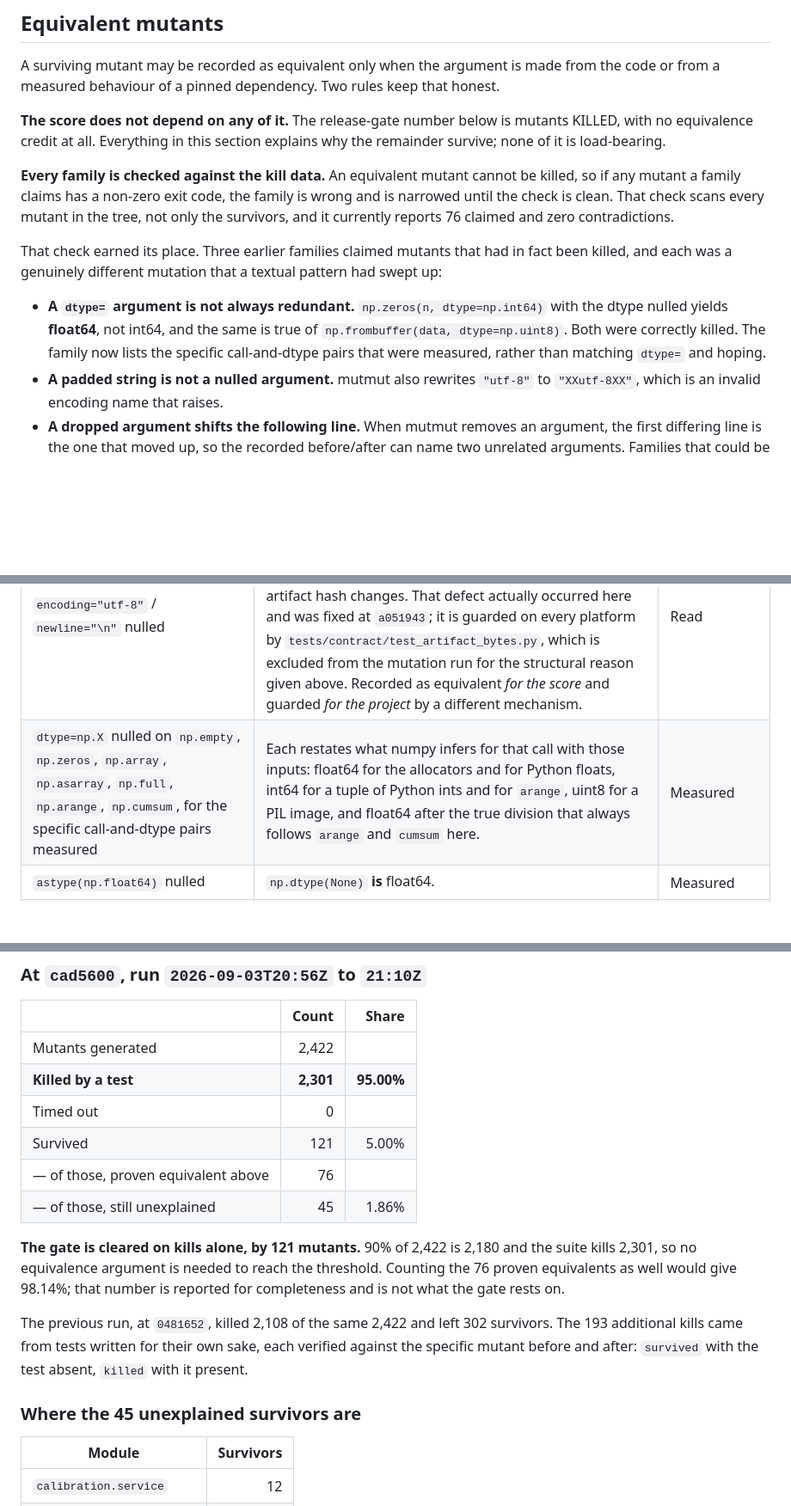
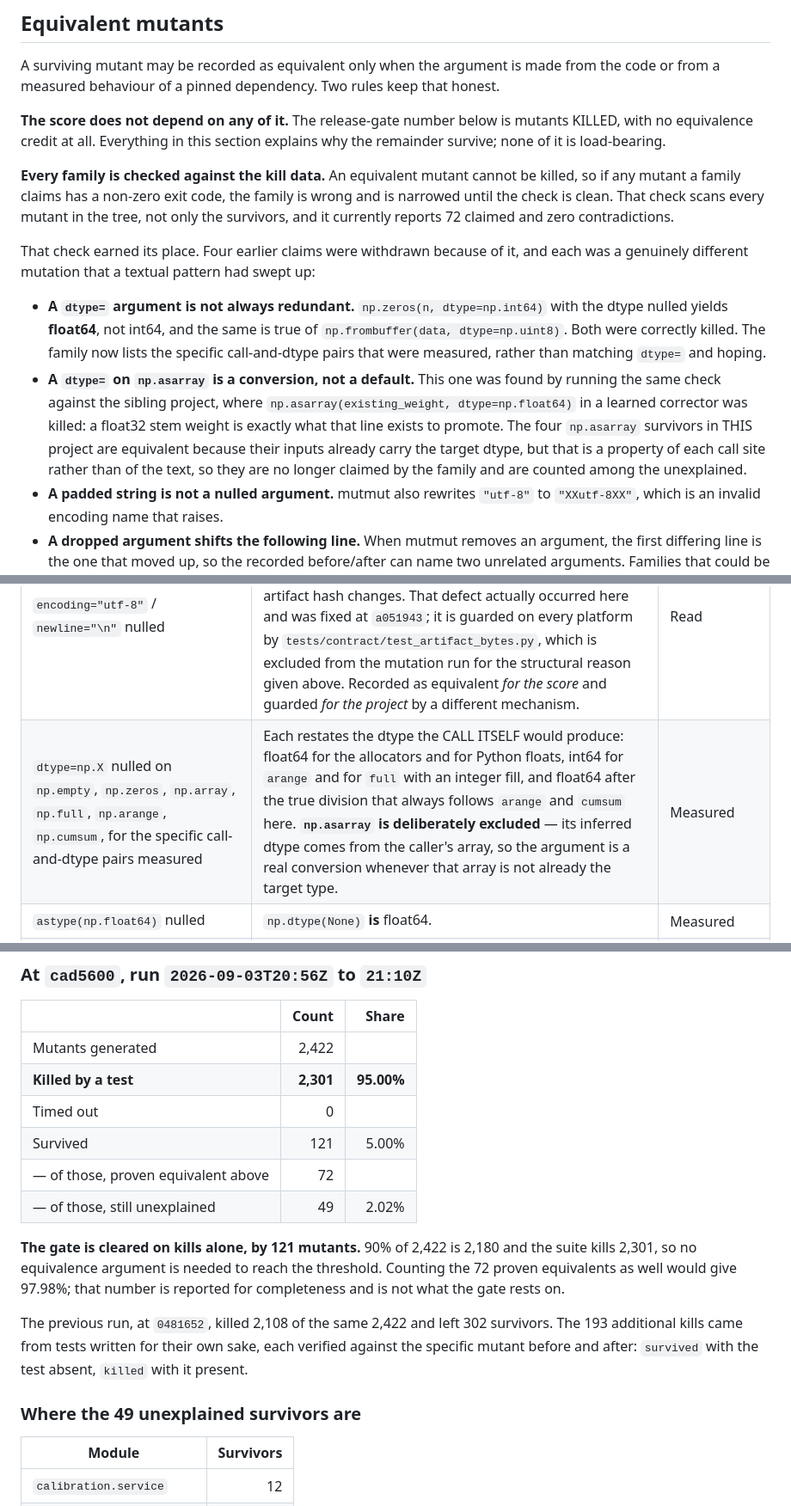
Before and after one commit to kuotunyu/driving-risk-metrics, a Markdown page: docs/verification/mutation-audit.md, 3 parts joined by grey strips. Shown at 86% size. GitHub-like rendering; blank space fills up the shorter version.

Commit message:
docs: withdraw the asarray equivalence claims the sibling project falsified

```diff
--- a/docs/verification/mutation-audit.md
+++ b/docs/verification/mutation-audit.md
@@ -61,18 +61,25 @@ explains why the remainder survive; none of it is load-bearing.
 **Every family is checked against the kill data.** An equivalent mutant cannot
 be killed, so if any mutant a family claims has a non-zero exit code, the family
 is wrong and is narrowed until the check is clean. That check scans every
-mutant in the tree, not only the survivors, and it currently reports 76 claimed
+mutant in the tree, not only the survivors, and it currently reports 72 claimed
 and zero contradictions.
 
-That check earned its place. Three earlier families claimed mutants that had in
-fact been killed, and each was a genuinely different mutation that a textual
-pattern had swept up:
+That check earned its place. Four earlier claims were withdrawn because of it,
+and each was a genuinely different mutation that a textual pattern had swept up:
 
 - **A `dtype=` argument is not always redundant.** `np.zeros(n, dtype=np.int64)`
   with the dtype nulled yields **float64**, not int64, and the same is true of
   `np.frombuffer(data, dtype=np.uint8)`. Both were correctly killed. The family
   now lists the specific call-and-dtype pairs that were measured, rather than
   matching `dtype=` and hoping.
+- **A `dtype=` on `np.asarray` is a conversion, not a default.** This one was
+  found by running the same check against the sibling project, where
+  `np.asarray(existing_weight, dtype=np.float64)` in a learned corrector was
+  killed: a float32 stem weight is exactly what that line exists to promote.
+  The four `np.asarray` survivors in THIS project are equivalent because their
+  inputs already carry the target dtype, but that is a property of each call
+  site rather than of the text, so they are no longer claimed by the family and
+  are counted among the unexplained.
 - **A padded string is not a nulled argument.** mutmut also rewrites `"utf-8"`
   to `"XXutf-8XX"`, which is an invalid encoding name that raises.
 - **A dropped argument shifts the following line.** When mutmut removes an
@@ -89,7 +96,7 @@ part of the claim. "Read" means it follows from code quoted in the reason.
 | Mutation | Why it cannot change a result | Basis |
 | --- | --- | --- |
 | `encoding="utf-8"` / `newline="\n"` nulled | The scoring run is Linux, where the preferred encoding is UTF-8 and `os.linesep` is `"\n"`. **Not equivalent on Windows**, where `newline=None` writes `\r\n` and the artifact hash changes. That defect actually occurred here and was fixed at `a051943`; it is guarded on every platform by `tests/contract/test_artifact_bytes.py`, which is excluded from the mutation run for the structural reason given above. Recorded as equivalent *for the score* and guarded *for the project* by a different mechanism. | Read |
-| `dtype=np.X` nulled on `np.empty`, `np.zeros`, `np.array`, `np.asarray`, `np.full`, `np.arange`, `np.cumsum`, for the specific call-and-dtype pairs measured | Each restates what numpy infers for that call with those inputs: float64 for the allocators and for Python floats, int64 for a tuple of Python ints and for `arange`, uint8 for a PIL image, and float64 after the true division that always follows `arange` and `cumsum` here. | Measured |
+| `dtype=np.X` nulled on `np.empty`, `np.zeros`, `np.array`, `np.full`, `np.arange`, `np.cumsum`, for the specific call-and-dtype pairs measured | Each restates the dtype the CALL ITSELF would produce: float64 for the allocators and for Python floats, int64 for `arange` and for `full` with an integer fill, and float64 after the true division that always follows `arange` and `cumsum` here. **`np.asarray` is deliberately excluded** — its inferred dtype comes from the caller's array, so the argument is a real conversion whenever that array is not already the target type. | Measured |
 | `astype(np.float64)` nulled | `np.dtype(None)` **is** float64. | Measured |
 | `astype(dtype, copy=False)` with the copy flag changed or dropped | All four forms return an array of the same dtype holding the same values; only the allocation differs, and nothing here mutates such an array in place. | Measured |
 | `reshape(-1)` to `reshape(-2)` | numpy treats **any** negative dimension as "infer this one". Verified equal in array and shape for `(6,)`, `(2,3)`, `(2,3,4)`, `(1,5)`, `(0,)`, `(0,3)` and for the two-argument form. Undocumented numpy behaviour, so the version is part of the claim. | Measured |
@@ -207,12 +214,12 @@ is stated so a reader can reproduce it.
 | **Killed by a test** | **2,301** | **95.00%** |
 | Timed out | 0 | |
 | Survived | 121 | 5.00% |
-| — of those, proven equivalent above | 76 | |
-| — of those, still unexplained | 45 | 1.86% |
+| — of those, proven equivalent above | 72 | |
+| — of those, still unexplained | 49 | 2.02% |
 
 **The gate is cleared on kills alone, by 121 mutants.** 90% of 2,422 is 2,180
 and the suite kills 2,301, so no equivalence argument is needed to reach the
-threshold. Counting the 76 proven equivalents as well would give 98.14%; that
+threshold. Counting the 72 proven equivalents as well would give 97.98%; that
 number is reported for completeness and is not what the gate rests on.
 
 The previous run, at `0481652`, killed 2,108 of the same 2,422 and left 302
@@ -220,7 +227,7 @@ survivors. The 193 additional kills came from tests written for their own sake,
 each verified against the specific mutant before and after: `survived` with the
 test absent, `killed` with it present.
 
-### Where the 45 unexplained survivors are
+### Where the 49 unexplained survivors are
 
 | Module | Survivors |
 | --- | ---: |
```
